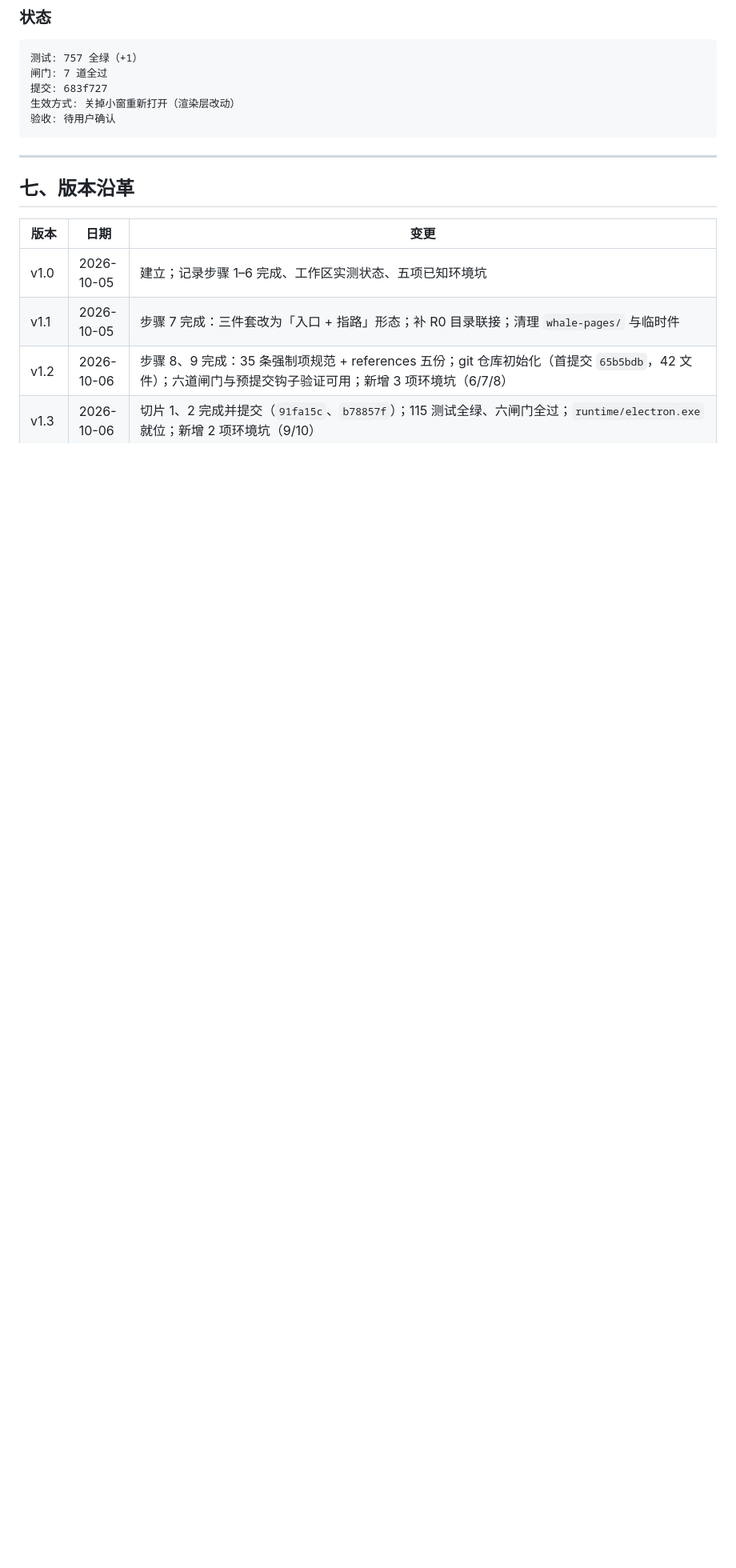
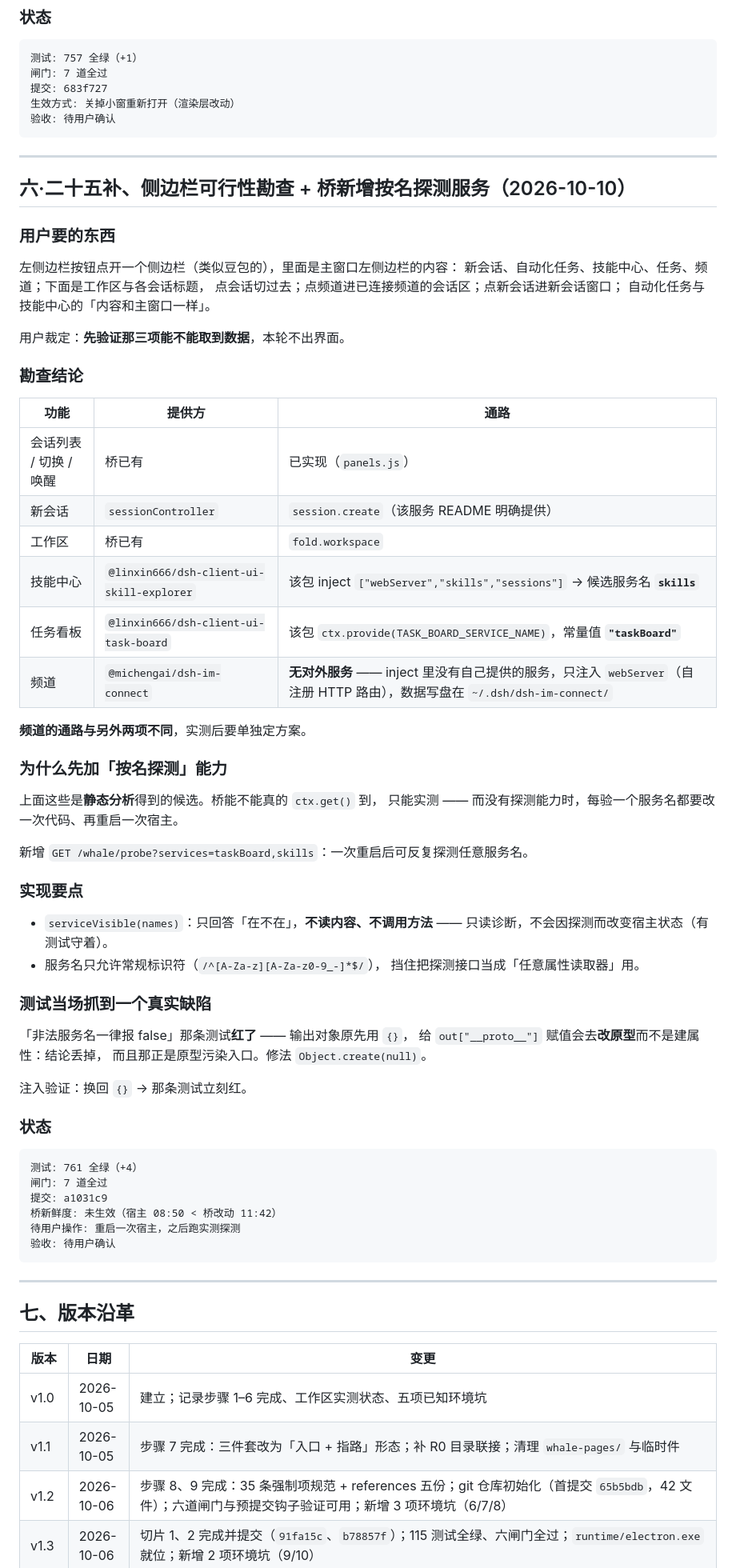
Before and after one commit to 1642775464-lang/whale-desktop, a Markdown page: Whale-STATUS.md, the part around one of its changes. Shown at 80% size. Rendered like a GitHub page; blank space fills up the shorter version.

Commit message:
Whale-STATUS v4.0：侧边栏可行性勘查 + 按名探测服务
- 新增「六·二十五补」：用户要的侧边栏内容、勘查结论表（三项通路
  各不相同）、为什么先加按名探测能力、实现要点、
  测试当场抓到的原型污染缺陷、注入验证、待重启实测的状态。
- 环境坑表补 68（「宿主有没有这个能力」只能实测）与
  69（第三方插件的能力边界看它 inject/provide 什么）。
- 版本沿革补 v4.0，文档版本号升至 v4.0。

````diff
--- a/Whale-STATUS.md
+++ b/Whale-STATUS.md
@@ -1847,6 +1849,65 @@ btnMin → btnPin → btnSideLeft → 色块 → tbTitle → btnFolder → btnSi
 闸门: 7 道全过
 提交: 683f727
 生效方式: 关掉小窗重新打开（渲染层改动）
+验收: 待用户确认
+```
+
+---
+
+## 六·二十五补、侧边栏可行性勘查 + 桥新增按名探测服务（2026-10-10）
+
+### 用户要的东西
+
+左侧边栏按钮点开一个侧边栏（类似豆包的），里面是主窗口左侧边栏的内容：
+新会话、自动化任务、技能中心、任务、频道；下面是工作区与各会话标题，
+点会话切过去；点频道进已连接频道的会话区；点新会话进新会话窗口；
+自动化任务与技能中心的「内容和主窗口一样」。
+
+用户裁定：**先验证那三项能不能取到数据**，本轮不出界面。
+
+### 勘查结论
+
+| 功能 | 提供方 | 通路 |
+|---|---|---|
+| 会话列表 / 切换 / 唤醒 | 桥已有 | 已实现（`panels.js`） |
+| 新会话 | `sessionController` | `session.create`（该服务 README 明确提供） |
+| 工作区 | 桥已有 | `fold.workspace` |
+| 技能中心 | `@linxin666/dsh-client-ui-skill-explorer` | 该包 inject `["webServer","skills","sessions"]` → 候选服务名 **`skills`** |
+| 任务看板 | `@linxin666/dsh-client-ui-task-board` | 该包 `ctx.provide(TASK_BOARD_SERVICE_NAME)`，常量值 **`"taskBoard"`** |
+| 频道 | `@michengai/dsh-im-connect` | **无对外服务** —— inject 里没有自己提供的服务，只注入 `webServer`（自注册 HTTP 路由），数据写盘在 `~/.dsh/dsh-im-connect/` |
+
+**频道的通路与另外两项不同**，实测后要单独定方案。
+
+### 为什么先加「按名探测」能力
+
+上面这些是**静态分析**得到的候选。桥能不能真的 `ctx.get()` 到，
+只能实测 —— 而没有探测能力时，每验一个服务名都要改一次代码、再重启一次宿主。
+
+新增 `GET /whale/probe?services=taskBoard,skills`：一次重启后可反复探测任意服务名。
+
+### 实现要点
+
+- `serviceVisible(names)`：只回答「在不在」，**不读内容、不调用方法** ——
+  只读诊断，不会因探测而改变宿主状态（有测试守着）。
+- 服务名只允许常规标识符（`/^[A-Za-z][A-Za-z0-9_-]*$/`），
+  挡住把探测接口当成「任意属性读取器」用。
+
+### 测试当场抓到一个真实缺陷
+
+「非法服务名一律报 false」那条测试**红了** —— 输出对象原先用 `{}`，
+给 `out["__proto__"]` 赋值会去**改原型**而不是建属性：结论丢掉，
+而且那正是原型污染入口。修法 `Object.create(null)`。
+
+注入验证：换回 `{}` → 那条测试立刻红。
+
+### 状态
+
+```kv
+测试: 761 全绿（+4）
+闸门: 7 道全过
+提交: a1031c9
+桥新鲜度: 未生效（宿主 08:50 < 桥改动 11:42）
+待用户操作: 重启一次宿主，之后跑实测探测
 验收: 待用户确认
 ```
 
````
Also changed, not shown: other parts of Whale-STATUS.md (+4 -1 lines).
